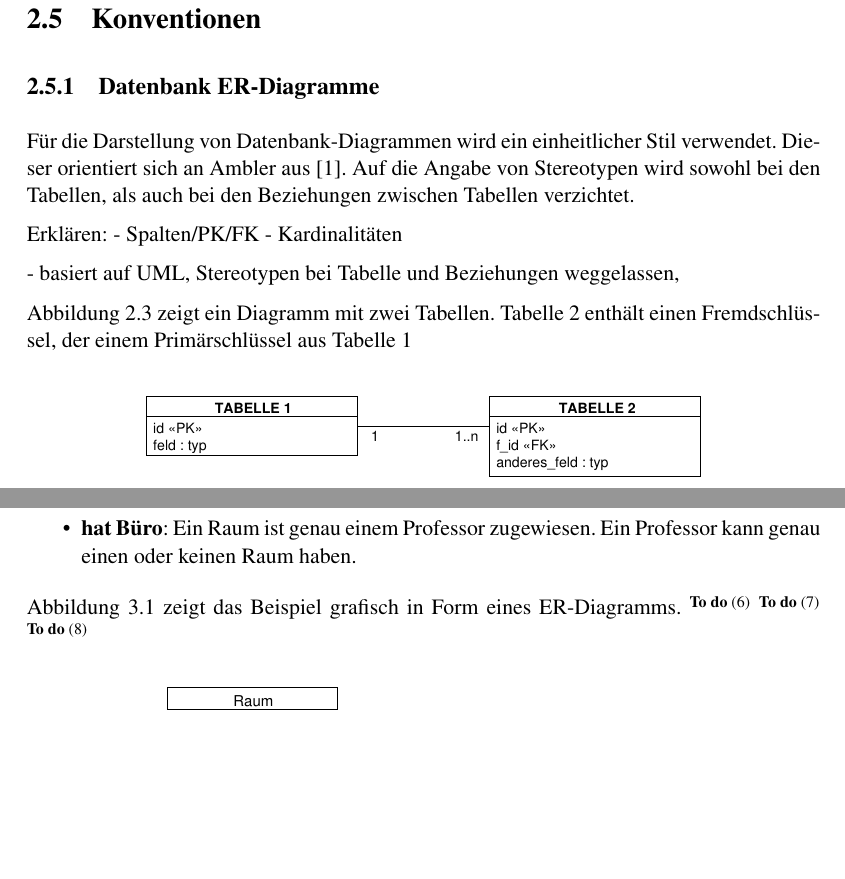
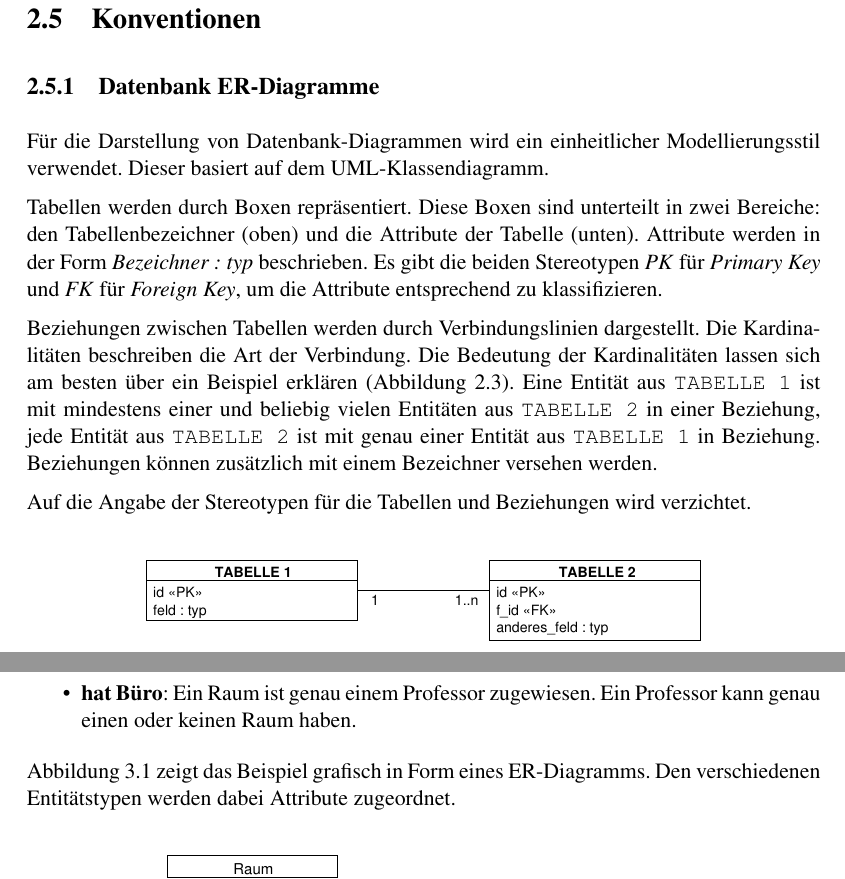
Before and after one commit to seerhein-lab/testdata-dsl, a LaTeX thesis (documentation/thesis/Ausarbeitung.tex, which reads documentation/thesis/content/Fragestellung.tex, documentation/thesis/content/Grundlagen.tex): two parts of pages 17 and 21 of 69, joined at a grey line, cut so that both start at the same text, the shorter picture padded with empty space. Compiled offline with pdfLaTeX; the source files are stored in an older character set and shown here as Unicode; a LaTeX package or settings file that is missing is left out.

Commit message:
updated Konventionen

```diff
--- a/documentation/thesis/content/Fragestellung.tex
+++ b/documentation/thesis/content/Fragestellung.tex
@@ -107,8 +107,8 @@ Modellierungsvarianten.
 		\item \textbf{hat Büro}: Ein Raum ist genau einem Professor zugewiesen. Ein Professor kann genau einen oder keinen Raum haben.
 	\end{itemize}
 
-	Abbildung \ref{img:example_er} zeigt das Beispiel grafisch in Form eines ER-Diagramms.
-	\todo{Beispiel erweitern für 1:1-Beziehungen} \todo{Attribute einführen} \todo{Diagramm evtl in Chen-Notation}
+	Abbildung \ref{img:example_er} zeigt das Beispiel grafisch in Form eines ER-Diagramms. Den verschiedenen Entitätstypen
+	werden dabei Attribute zugeordnet.
 
 	\begin{figure}[H]
 		\centering
--- a/documentation/thesis/content/Grundlagen.tex
+++ b/documentation/thesis/content/Grundlagen.tex
@@ -166,18 +166,21 @@ entsprechen die Klassennamen, bis auf die Klasse \texttt{FindWhere}, nicht den t
 
 	\subsection{Datenbank ER-Diagramme}
 	\label{sec:grundlagen:konventionen:datenbankdiagramme}
-	Für die Darstellung von Datenbank-Diagrammen wird ein einheitlicher Stil verwendet. Dieser orientiert sich an
-	Ambler aus \cite{REFACTORING_DATABASES}. Auf die Angabe von Stereotypen wird sowohl bei den Tabellen, als auch
-	bei den Beziehungen zwischen Tabellen verzichtet.
+	Für die Darstellung von Datenbank-Diagrammen wird ein einheitlicher Modellierungsstil verwendet. Dieser basiert auf
+	dem UML-Klassendiagramm.
 
-	Erklären:
-	- Spalten/PK/FK
-	- Kardinalitäten
+	Tabellen werden durch Boxen repräsentiert. Diese Boxen sind unterteilt in zwei Bereiche: den Tabellenbezeichner (oben)
+	und die Attribute der Tabelle (unten). Attribute werden in der Form \textit{Bezeichner : typ} beschrieben. Es gibt die
+	beiden Stereotypen \textit{PK} für \textit{Primary Key} und \textit{FK} für \textit{Foreign Key}, um die Attribute
+	entsprechend zu klassifizieren.
 
-	- basiert auf UML, Stereotypen bei Tabelle und Beziehungen weggelassen,
+	Beziehungen zwischen Tabellen werden durch Verbindungslinien dargestellt. Die Kardinalitäten beschreiben die Art der
+	Verbindung. Die Bedeutung der Kardinalitäten lassen sich am besten über ein Beispiel erklären (Abbildung \ref{img:ambler_table}).
+	Eine Entität aus \texttt{TABELLE 1} ist mit mindestens einer und beliebig vielen Entitäten aus \texttt{TABELLE 2}
+	in einer Beziehung, jede Entität aus \texttt{TABELLE 2} ist mit genau einer Entität aus \texttt{TABELLE 1} in Beziehung.
+	Beziehungen können zusätzlich mit einem Bezeichner versehen werden.
 
-	Abbildung \ref{img:ambler_table} zeigt ein Diagramm mit zwei Tabellen. Tabelle 2 enthält einen Fremdschlüssel,
-	der einem Primärschlüssel aus Tabelle 1
+	Auf die Angabe der Stereotypen für die Tabellen und Beziehungen wird verzichtet.
 
 	\begin{figure}[H]
 		\centering
```
Also changed, not shown: documentation/thesis/Ausarbeitung.pdf, documentation/thesis/images/realisierung/builderarchitecture.pdf, documentation/thesis/content/Grundlagen.tex (2 more changed lines), 1 other file.
